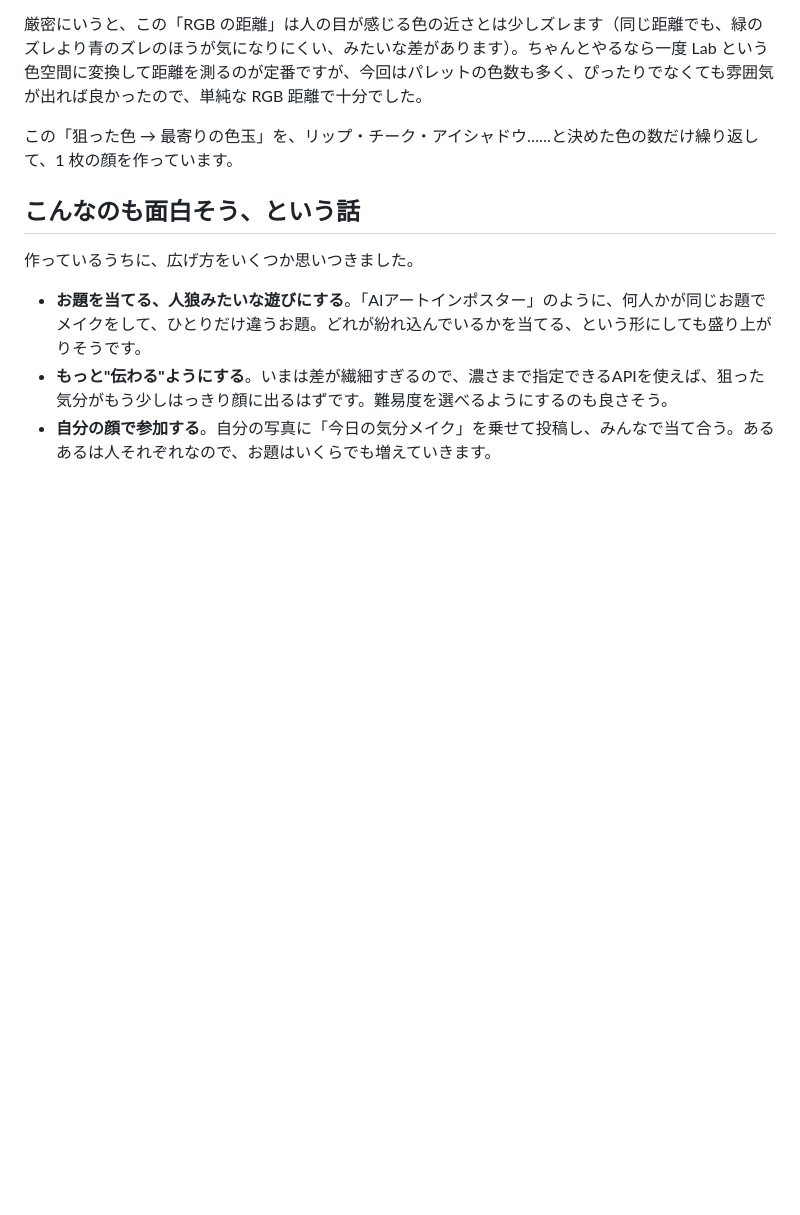
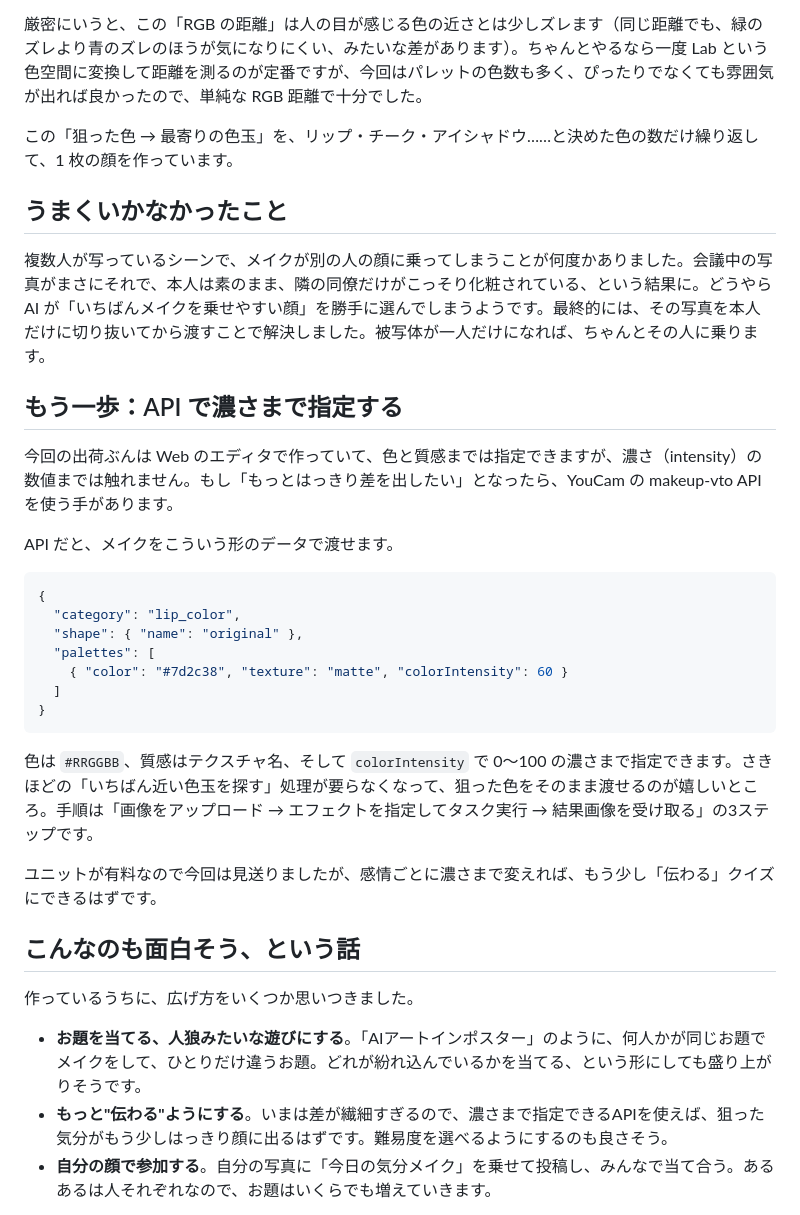
Before and after one commit to Subara3/youcam-makeup-quiz, a Markdown page: article.md, the part around the change. GitHub-like rendering; blank space fills up the shorter version.

Commit message:
docs: 失敗談（複数人シーンで他人に化粧）を復活＋makeup-vto APIでの濃さ指定の工夫を追加
Co-Authored-By: Claude Opus 4.8 (1M context) <noreply@anthropic.com>

````diff
--- a/article.md
+++ b/article.md
@@ -79,6 +79,30 @@ best.click(); // いちばん近い色玉を選択
 
 この「狙った色 → 最寄りの色玉」を、リップ・チーク・アイシャドウ……と決めた色の数だけ繰り返して、1 枚の顔を作っています。
 
+## うまくいかなかったこと
+
+複数人が写っているシーンで、メイクが別の人の顔に乗ってしまうことが何度かありました。会議中の写真がまさにそれで、本人は素のまま、隣の同僚だけがこっそり化粧されている、という結果に。どうやら AI が「いちばんメイクを乗せやすい顔」を勝手に選んでしまうようです。最終的には、その写真を本人だけに切り抜いてから渡すことで解決しました。被写体が一人だけになれば、ちゃんとその人に乗ります。
+
+## もう一歩：API で濃さまで指定する
+
+今回の出荷ぶんは Web のエディタで作っていて、色と質感までは指定できますが、濃さ（intensity）の数値までは触れません。もし「もっとはっきり差を出したい」となったら、YouCam の makeup-vto API を使う手があります。
+
+API だと、メイクをこういう形のデータで渡せます。
+
+```json
+{
+  "category": "lip_color",
+  "shape": { "name": "original" },
+  "palettes": [
+    { "color": "#7d2c38", "texture": "matte", "colorIntensity": 60 }
+  ]
+}
+```
+
+色は `#RRGGBB`、質感はテクスチャ名、そして `colorIntensity` で 0〜100 の濃さまで指定できます。さきほどの「いちばん近い色玉を探す」処理が要らなくなって、狙った色をそのまま渡せるのが嬉しいところ。手順は「画像をアップロード → エフェクトを指定してタスク実行 → 結果画像を受け取る」の3ステップです。
+
+ユニットが有料なので今回は見送りましたが、感情ごとに濃さまで変えれば、もう少し「伝わる」クイズにできるはずです。
+
 ## こんなのも面白そう、という話
 
 作っているうちに、広げ方をいくつか思いつきました。
````
